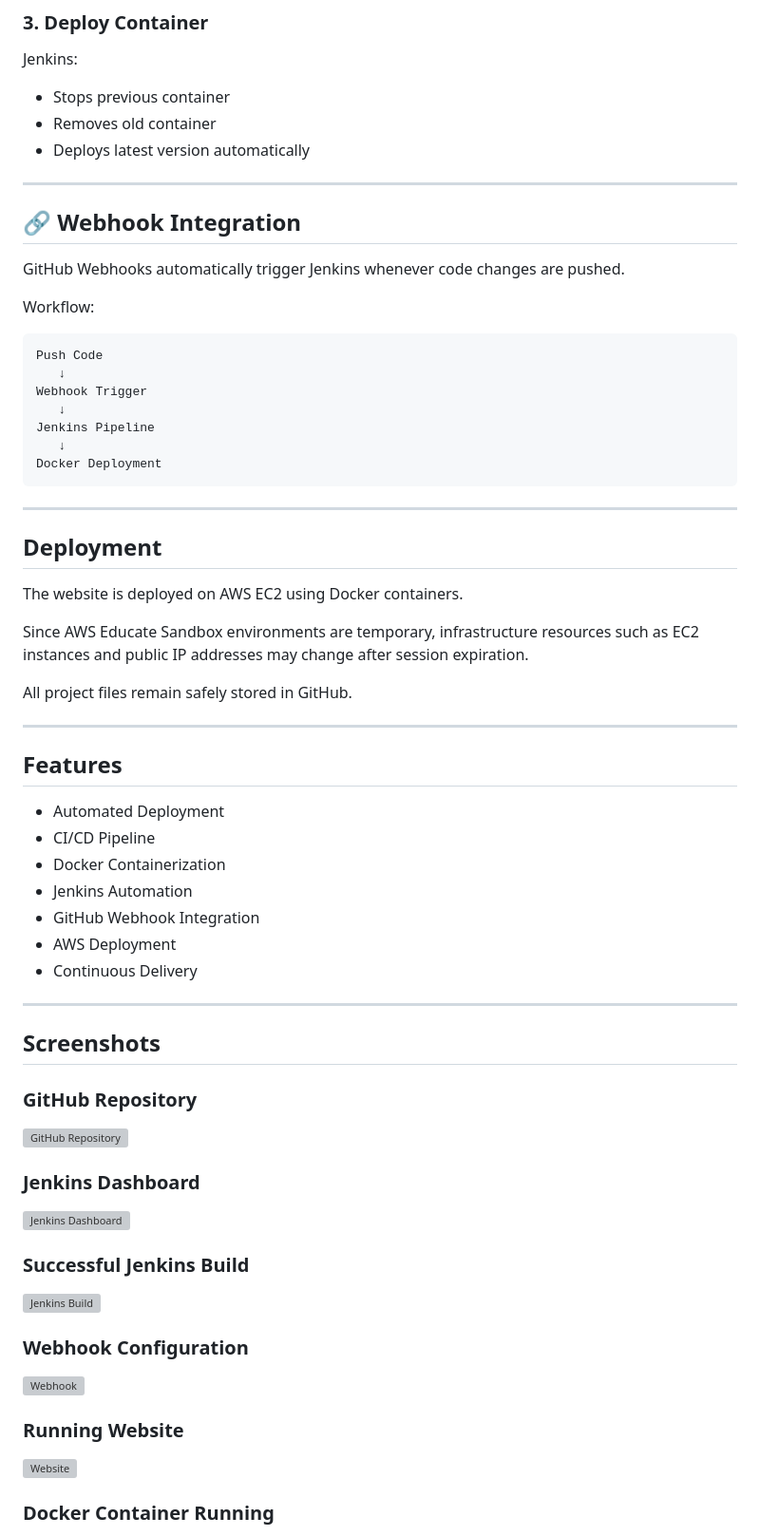
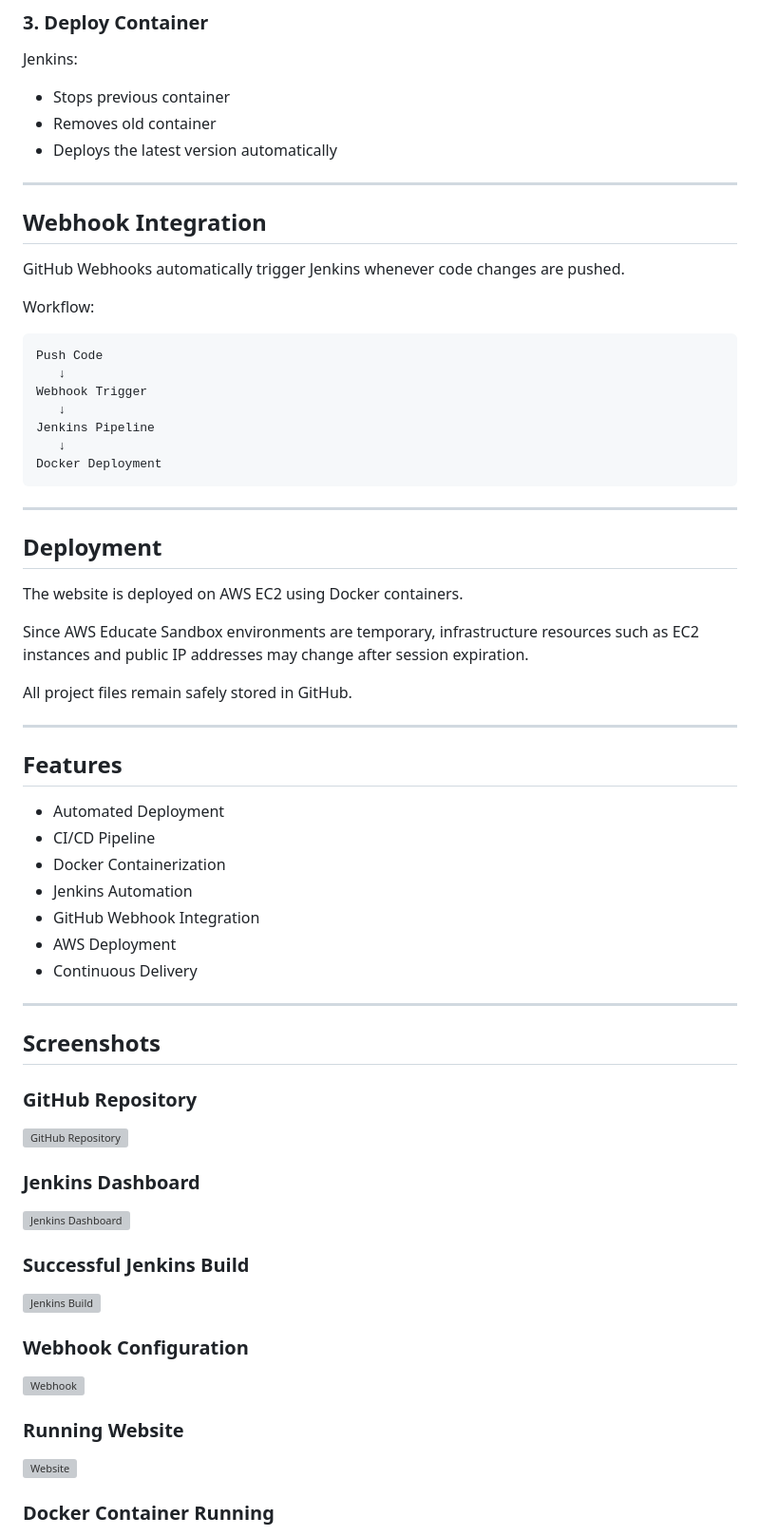
Before and after one commit to AsaD-04/capstone-project, a Markdown page: README.md, the part around one of its changes. Shown at 95% size. Rendered like a GitHub page; grey boxes are pictures that could not be loaded.

```diff
--- a/README.md
+++ b/README.md
@@ -91,11 +91,11 @@ Jenkins:
 
 * Stops previous container
 * Removes old container
-* Deploys latest version automatically
+* Deploys the latest version automatically
 
 ---
 
-## 🔗 Webhook Integration
+## Webhook Integration
 
 GitHub Webhooks automatically trigger Jenkins whenever code changes are pushed.
 
@@ -113,7 +113,7 @@ Docker Deployment
 
 ---
 
-##  Deployment
+## Deployment
 
 The website is deployed on AWS EC2 using Docker containers.
 
@@ -123,7 +123,7 @@ All project files remain safely stored in GitHub.
 
 ---
 
-##  Features
+## Features
 
 * Automated Deployment
 * CI/CD Pipeline
@@ -135,7 +135,7 @@ All project files remain safely stored in GitHub.
 
 ---
 
-##  Screenshots
+## Screenshots
 
 ### GitHub Repository
 
```
Also changed, not shown: other parts of README.md (+26 -37 lines).
